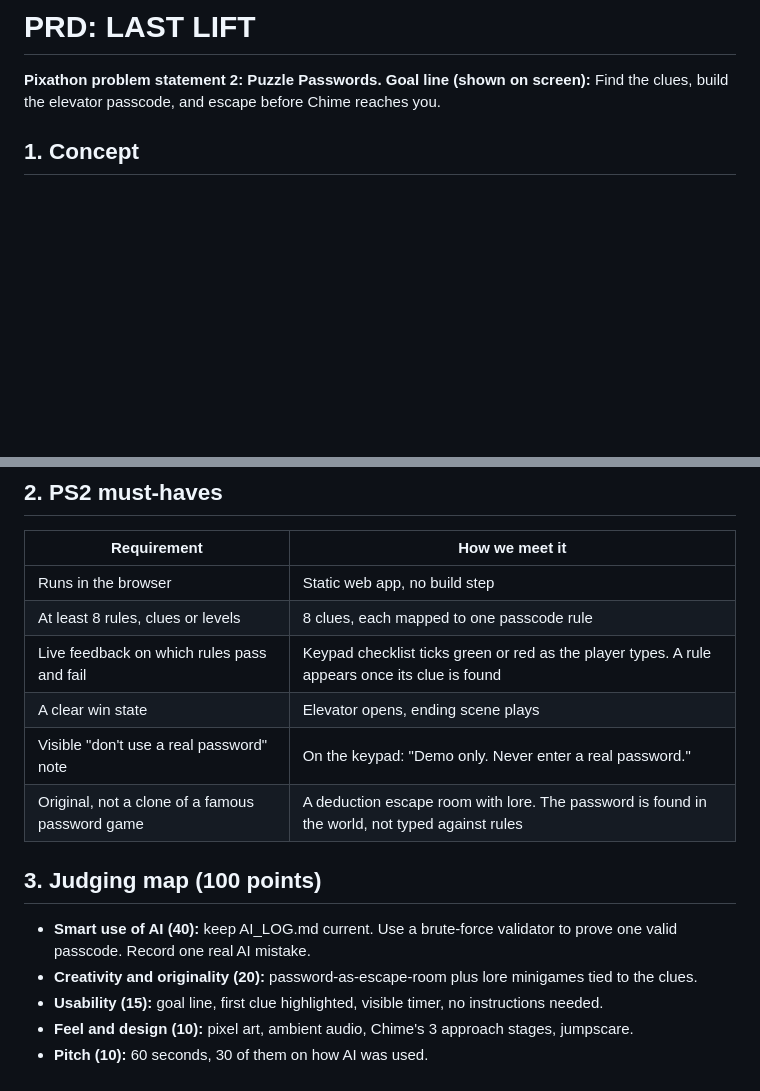
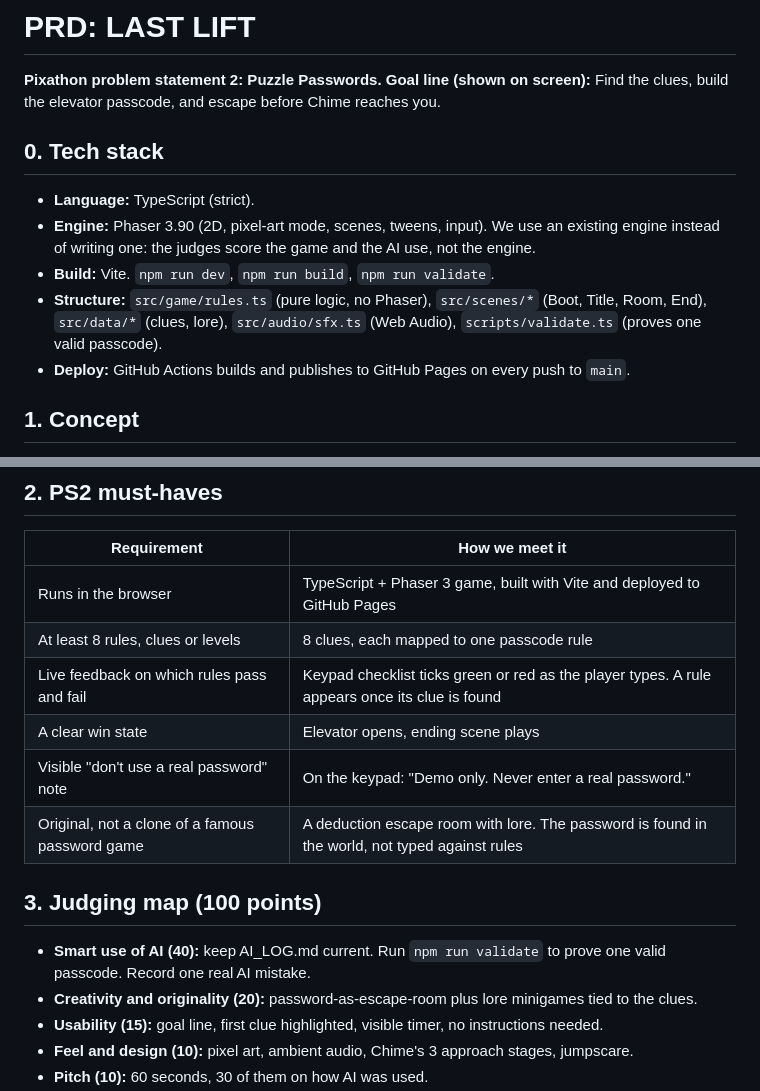
Before and after one commit to git4ishaan/pixathon, a Markdown page: PRD.md, 2 parts joined by grey strips. Drawn GitHub-style; blank space fills up the shorter version.

```diff
--- a/PRD.md
+++ b/PRD.md
@@ -2,6 +2,13 @@
 
 **Pixathon problem statement 2: Puzzle Passwords.**
 **Goal line (shown on screen):** Find the clues, build the elevator passcode, and escape before Chime reaches you.
+
+## 0. Tech stack
+- **Language:** TypeScript (strict).
+- **Engine:** Phaser 3.90 (2D, pixel-art mode, scenes, tweens, input). We use an existing engine instead of writing one: the judges score the game and the AI use, not the engine.
+- **Build:** Vite. `npm run dev`, `npm run build`, `npm run validate`.
+- **Structure:** `src/game/rules.ts` (pure logic, no Phaser), `src/scenes/*` (Boot, Title, Room, End), `src/data/*` (clues, lore), `src/audio/sfx.ts` (Web Audio), `scripts/validate.ts` (proves one valid passcode).
+- **Deploy:** GitHub Actions builds and publishes to GitHub Pages on every push to `main`.
 
 ## 1. Concept
 Pocket Palace, a children's arcade inside a mall, closed for good in June 1987. You are locked inside at night. The only way out is the elevator, which needs a 6-character passcode. The passcode is hidden in the room as 8 clues. A 3-minute timer runs, and a mascot robot named Chime creeps closer. If time runs out, Chime gets you.
@@ -11,7 +18,7 @@ Between attempts, short 8-bit lore scenes reveal what happened to the six childr
 ## 2. PS2 must-haves
 | Requirement | How we meet it |
 |---|---|
-| Runs in the browser | Static web app, no build step |
+| Runs in the browser | TypeScript + Phaser 3 game, built with Vite and deployed to GitHub Pages |
 | At least 8 rules, clues or levels | 8 clues, each mapped to one passcode rule |
 | Live feedback on which rules pass and fail | Keypad checklist ticks green or red as the player types. A rule appears once its clue is found |
 | A clear win state | Elevator opens, ending scene plays |
@@ -19,7 +26,7 @@ Between attempts, short 8-bit lore scenes reveal what happened to the six childr
 | Original, not a clone of a famous password game | A deduction escape room with lore. The password is found in the world, not typed against rules |
 
 ## 3. Judging map (100 points)
-- **Smart use of AI (40):** keep AI_LOG.md current. Use a brute-force validator to prove one valid passcode. Record one real AI mistake.
+- **Smart use of AI (40):** keep AI_LOG.md current. Run `npm run validate` to prove one valid passcode. Record one real AI mistake.
 - **Creativity and originality (20):** password-as-escape-room plus lore minigames tied to the clues.
 - **Usability (15):** goal line, first clue highlighted, visible timer, no instructions needed.
 - **Feel and design (10):** pixel art, ambient audio, Chime's 3 approach stages, jumpscare.
```
Also changed, not shown: AGENTS.md (+36 -33 lines).
